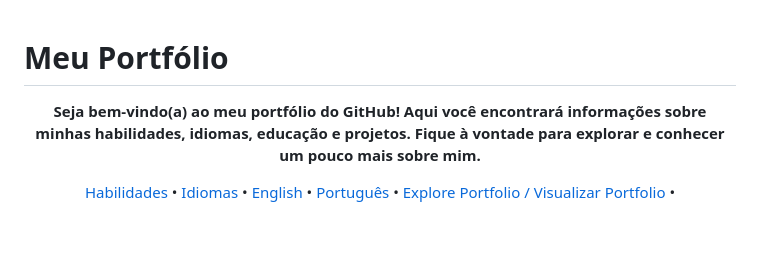
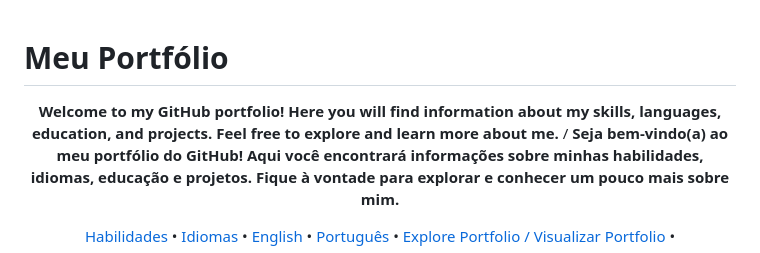
Before and after one commit to LeonardoFMiranda/PortfolioReact, a Markdown page: README.md, the part around the change. GitHub-like rendering; blank space fills up the shorter version.

```diff
--- a/README.md
+++ b/README.md
@@ -2,6 +2,7 @@
 
 
 <p align="center">
+  <strong>Welcome to my GitHub portfolio! Here you will find information about my skills, languages, education, and projects. Feel free to explore and learn more about me.</strong> /
   <strong>Seja bem-vindo(a) ao meu portfólio do GitHub! Aqui você encontrará informações sobre minhas habilidades, idiomas, educação e projetos. Fique à vontade para explorar e conhecer um pouco mais sobre mim.</strong>
 </p>
 
```
